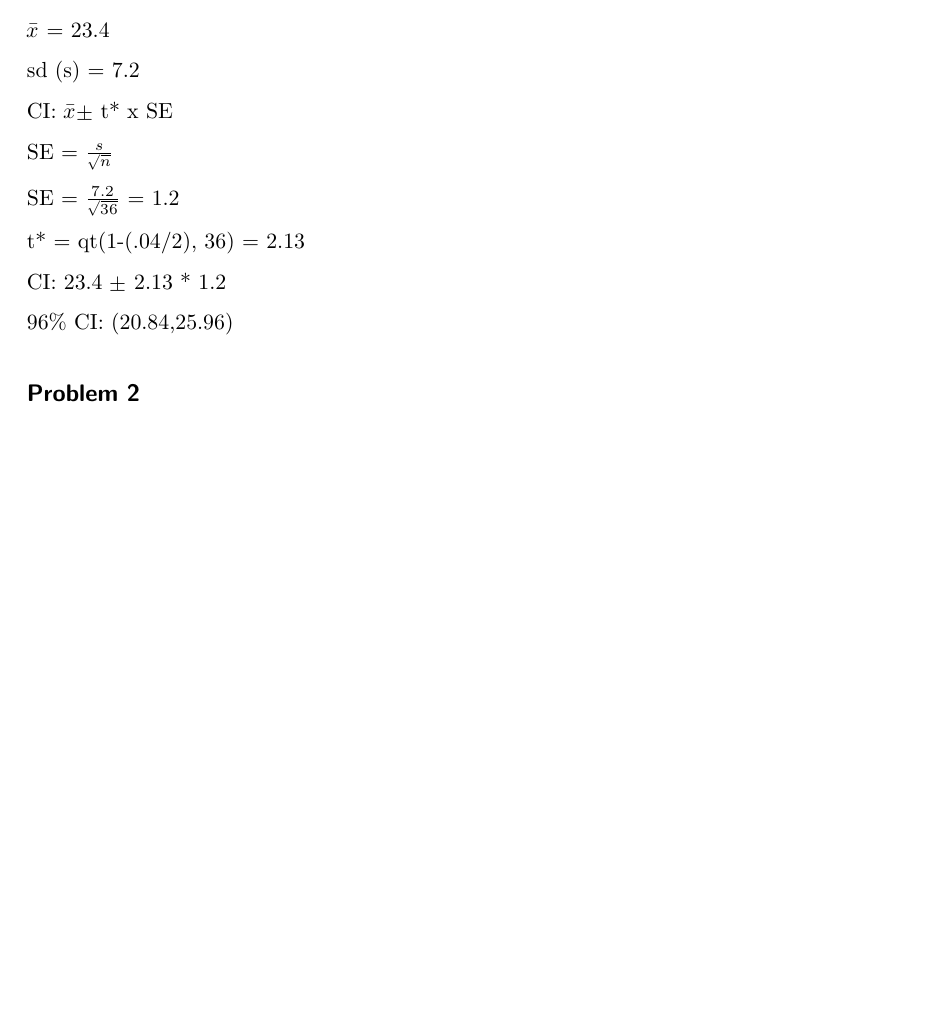
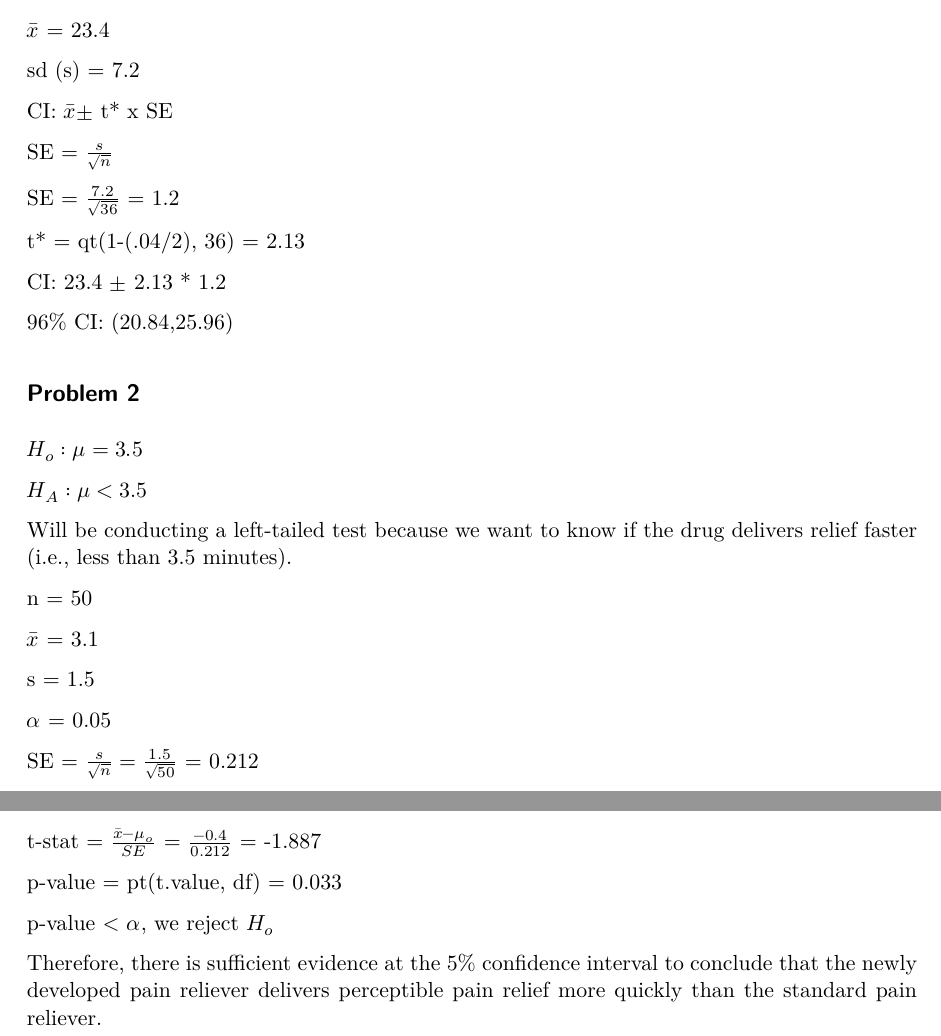
Before and after one commit to jasonmenjivar03/ST512-SP26-Homework-1, a Quarto document (ST512-SP26-Homework-1.qmd): part of the page before the commit and two parts of pages 1 and 2 of 2 after it, the two joined at a grey line, cut so that both start at the same text, the shorter picture padded with empty space. The pictures show the output file ST512-SP26-Homework-1.pdf that the author committed with the source.

Commit message:
problem 2 complete.

```diff
--- a/ST512-SP26-Homework-1.qmd
+++ b/ST512-SP26-Homework-1.qmd
@@ -26,3 +26,27 @@ CI: 23.4 $\pm$ 2.13 \* 1.2
 96% CI: (20.84,25.96)
 
 ## Problem 2
+
+$H_o : \mu = 3.5$
+
+$H_A: \mu < 3.5$
+
+Will be conducting a left-tailed test because we want to know if the drug delivers relief faster (i.e., less than 3.5 minutes).
+
+n = 50
+
+$\bar{x}$ = 3.1
+
+s = 1.5
+
+$\alpha$ = 0.05
+
+SE = $\frac{s}{\sqrt{n}} = \frac{1.5}{\sqrt{50}}$ = 0.212
+
+t-stat = $\frac{\bar{x}-\mu_o}{SE}$ = $\frac{-0.4}{0.212}$ = -1.887
+
+p-value = pt(t.value, df) = 0.033
+
+p-value \< $\alpha$, we reject $H_o$
+
+Therefore, there is sufficient evidence at the 5% confidence interval to conclude that the newly developed pain reliever delivers perceptible pain relief more quickly than the standard pain reliever.
```
Also changed, not shown: ST512-SP26-Homework-1.pdf.
